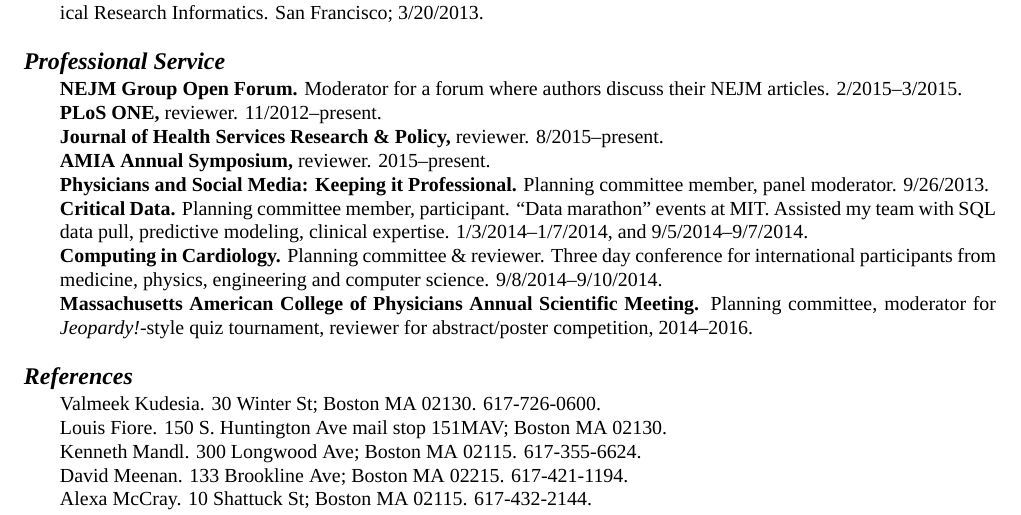
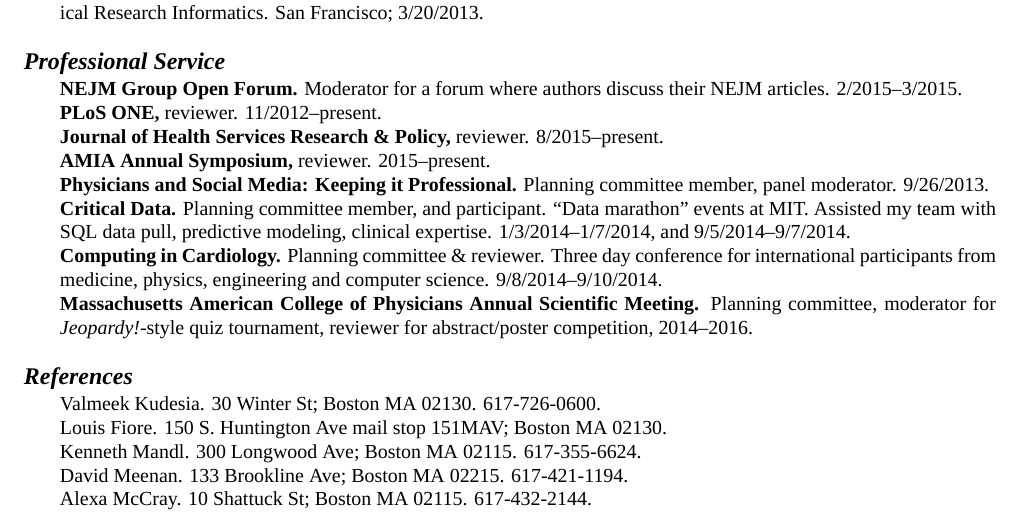
Before and after one commit to zimolzak/cv, a LaTeX CV (zimolzak-cv.tex): part of page 4 of 4, cut so that both start at the same text. Compiled offline with XeLaTeX; a missing font is replaced by an installed copy or a similar font.

Commit message:
Re-fill some lines. Quote marks.

```diff
--- a/zimolzak-cv.tex
+++ b/zimolzak-cv.tex
@@ -273,12 +273,13 @@
 \textbf{AMIA Annual Symposium,} reviewer. 2015\ndash{}present.\\
 \textbf{Physicians and Social Media: Keeping it Professional.}
 Planning committee member, panel moderator. 9/26/2013.\\
-\textbf{Critical Data.} Planning committee member, participant. “Data
-marathon” events at MIT. Assisted my team with SQL data pull,
+\textbf{Critical Data.} Planning committee member, and participant.
+``Data marathon'' events at MIT. Assisted my team with SQL data pull,
 predictive modeling, clinical expertise.
 1/3/2014\ndash\linebreak[0]1/7/2014, and 9/5/2014\ndash{}9/7/2014.\\
-\textbf{Computing in Cardiology.} Planning committee \& reviewer. Three day conference for international
-participants from medicine, physics, engineering and computer science.
+\textbf{Computing in Cardiology.} Planning committee \& reviewer.
+Three day conference for international participants from medicine,
+physics, engineering and computer science.
 9/8/2014\ndash{}9/10/2014.\\
 \textbf{Massachusetts American College of Physicians Annual Scientific
   Meeting.} Planning committee, moderator for \emph{Jeopardy!}-style
```
